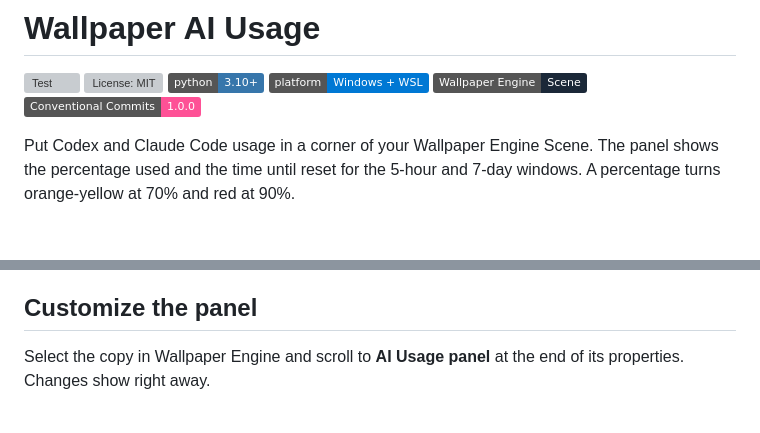
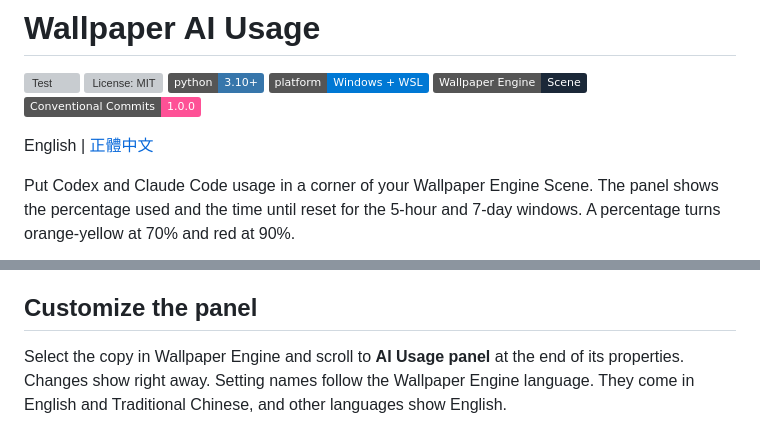
Before and after one commit to KageRyo/wallpaper-ai-usage, a Markdown page: README.md, 2 parts joined by grey strips. Rendered like a GitHub page; badges without logos; blank space fills up the shorter version; grey boxes are pictures that could not be loaded.

Commit message:
docs: add Traditional Chinese README

```diff
--- a/README.md
+++ b/README.md
@@ -6,6 +6,8 @@
 ![Windows + WSL](https://img.shields.io/badge/platform-Windows%20%2B%20WSL-0078D4)
 [![Wallpaper Engine](https://img.shields.io/badge/Wallpaper%20Engine-Scene-1B2838?logo=steam&logoColor=white)](https://store.steampowered.com/app/431960/Wallpaper_Engine/)
 [![Conventional Commits](https://img.shields.io/badge/Conventional%20Commits-1.0.0-FE5196?logo=conventionalcommits&logoColor=white)](https://www.conventionalcommits.org/en/v1.0.0/)
+
+English | [正體中文](README.zh-TW.md)
 
 Put Codex and Claude Code usage in a corner of your Wallpaper Engine Scene. The panel shows the percentage used and the time until reset for the 5-hour and 7-day windows. A percentage turns orange-yellow at 70% and red at 90%.
 
@@ -59,7 +61,7 @@ For an immediate Codex refresh, run **python3 wallpaper_usage.py codex --force**
 
 ## Customize the panel
 
-Select the copy in Wallpaper Engine and scroll to **AI Usage panel** at the end of its properties. Changes show right away.
+Select the copy in Wallpaper Engine and scroll to **AI Usage panel** at the end of its properties. Changes show right away. Setting names follow the Wallpaper Engine language. They come in English and Traditional Chinese, and other languages show English.
 
 <img src="docs/images/settings.png" alt="Panel settings in the Wallpaper Engine properties list" width="298">
 
```
Also changed, not shown: README.zh-TW.md (added, +91 -0 lines), docs/images/settings.zh-TW.png (added).
